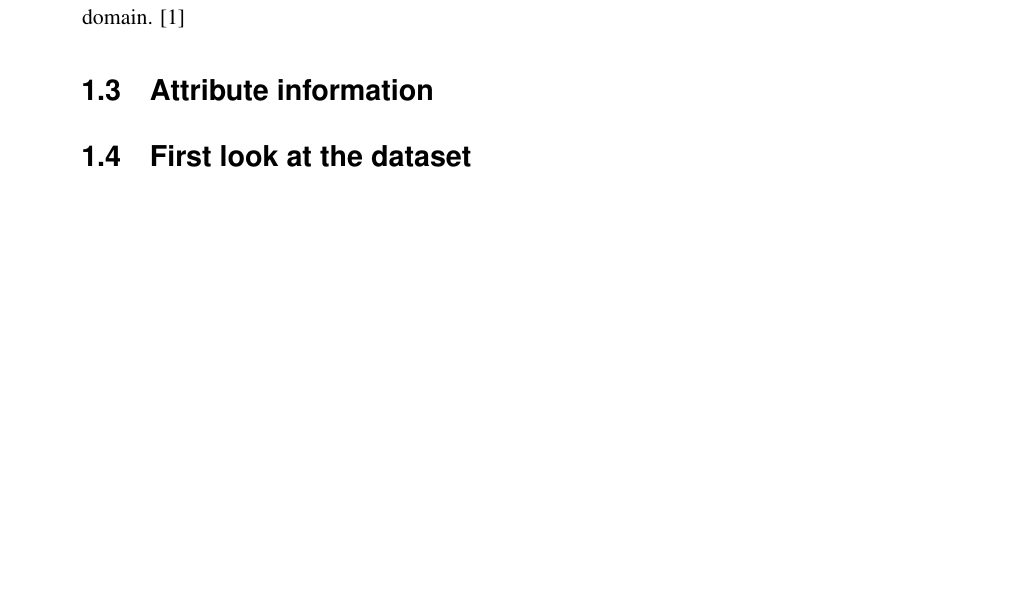
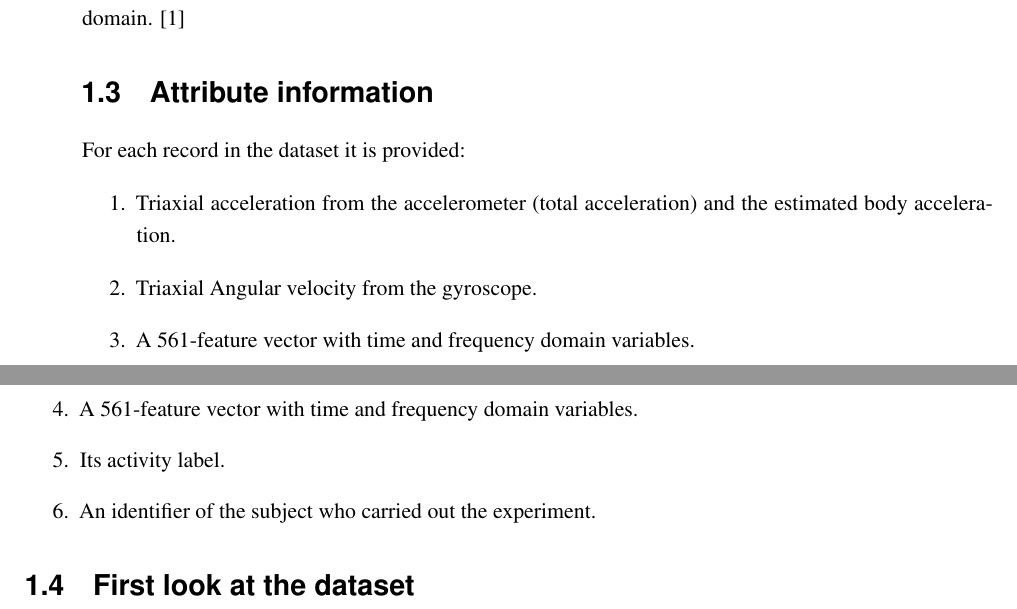
Before and after one commit to hristo-vrigazov/human-activity-recognition, a LaTeX thesis (report/thesis.tex, which reads report/contents.tex): part of page 7 of 19 before the commit and two parts of pages 7 and 8 of 19 after it, the two joined at a grey line, cut so that both start at the same text, the shorter picture padded with empty space. Compiled offline with LaTeX, dvips and Ghostscript.

Commit message:
Added attribute information

```diff
--- a/report/contents.tex
+++ b/report/contents.tex
@@ -29,6 +29,16 @@ was obtained by calculating variables from the time and
 frequency domain. \cite{uci-link}
 
 \section{Attribute information}
+For each record in the dataset it is provided:
+\begin{enumerate}
+    \item Triaxial acceleration from the accelerometer (total acceleration) and the estimated body acceleration.
+    \item Triaxial Angular velocity from the gyroscope.
+    \item A 561-feature vector with time and frequency domain variables.
+    \item A 561-feature vector with time and frequency domain variables.
+    \item Its activity label.
+    \item An identifier of the subject who carried out the experiment.
+\end{enumerate}
+
 \section{First look at the dataset}
 
 \chapter{Summarize data}
```
